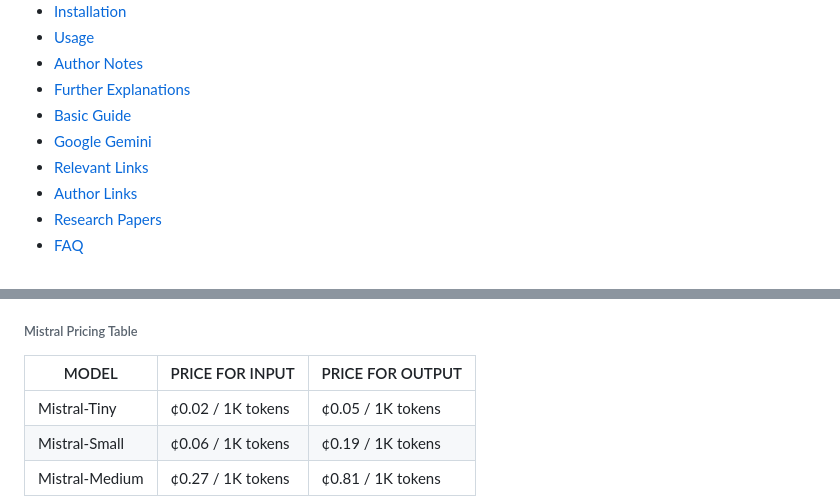
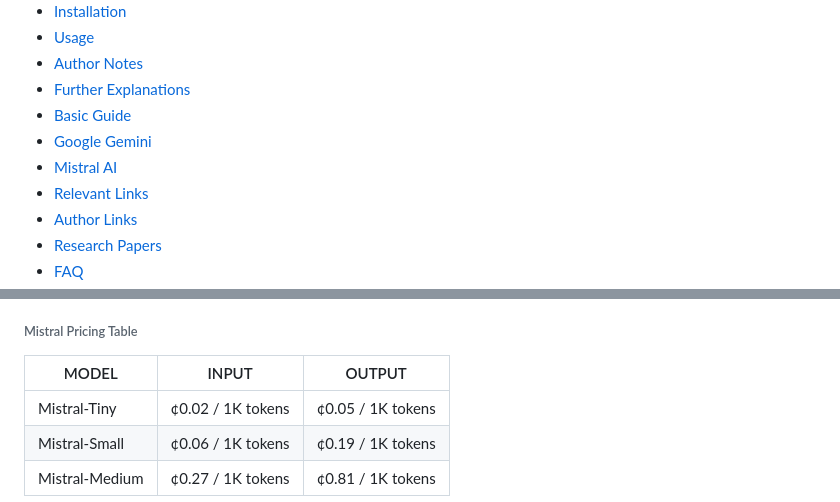
Before and after one commit to Zaki-1052/GPTPortal, a Markdown page: README.md, 2 parts joined by grey strips. Drawn GitHub-style.

Commit message:
adjusted Docs for Mistral
Updated README.md

.env formatting

docs

```diff
--- a/README.md
+++ b/README.md
@@ -14,6 +14,7 @@ Welcome to my **Chat-Bot Portal**, a full-featured *Node.js*-based web applicati
 - [Further Explanations](#further-explanations)
 - [Basic Guide](#guide-basic-setup--use)
 - [Google Gemini](#8-optional-google-gemini-setup)
+- [Mistral AI](#9-optional-mistral-ai-setup)
 - [Relevant Links](#relevant-links)
 - [Author Links](#author-links--custom-gpts)
 - [Research Papers](#research-papers)
@@ -336,7 +337,7 @@ Lastly, if you have uploaded an image and are working with the Vision model, you
 
 ###### Mistral Pricing Table
 
-| MODEL         | PRICE FOR INPUT         | PRICE FOR OUTPUT        |
+| MODEL         | INPUT         | OUTPUT        |
 |---------------|-------------------------|-------------------------|
 | Mistral-Tiny  | ¢0.02 / 1K tokens       | ¢0.05 / 1K tokens       |
 | Mistral-Small | ¢0.06 / 1K tokens       | ¢0.19 / 1K tokens       |
```
